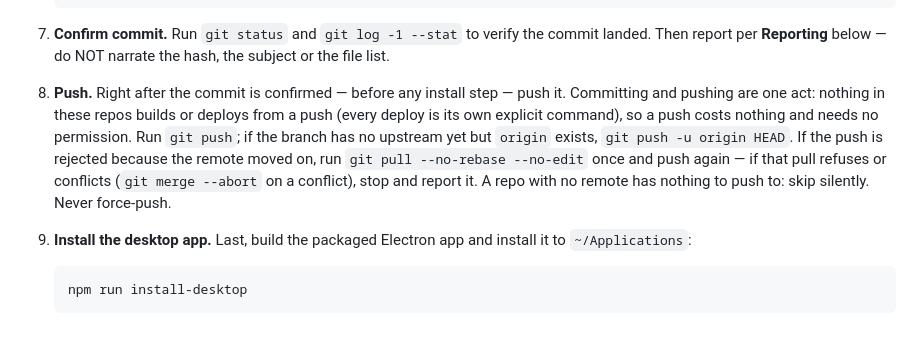
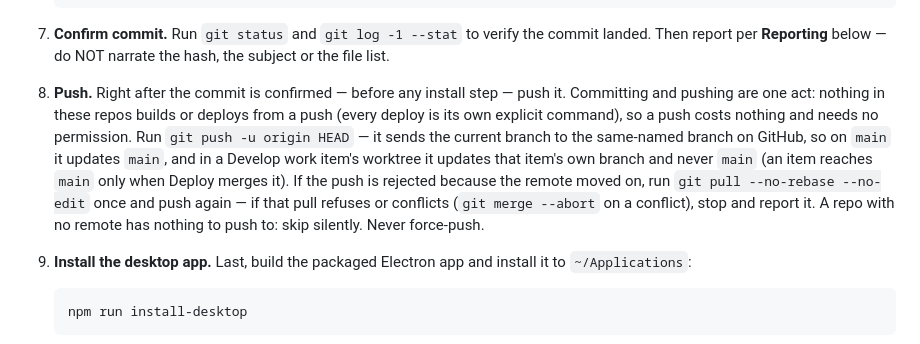
Before and after one commit to dwitmer06-28-89/pandadoc-search, a Markdown page: .claude/commands/commit.md, the part around the change. Drawn GitHub-style.

Commit message:
Push the current branch to its own name, so a work item never pushes main
Co-Authored-By: Claude Opus 5.5 <noreply@anthropic.com>

```diff
--- a/.claude/commands/commit.md
+++ b/.claude/commands/commit.md
@@ -38,7 +38,7 @@ Commit **only** the files you have edited or written during this conversation
 
 7. **Confirm commit.** Run `git status` and `git log -1 --stat` to verify the commit landed. Then report per **Reporting** below — do NOT narrate the hash, the subject or the file list.
 
-8. **Push.** Right after the commit is confirmed — before any install step — push it. Committing and pushing are one act: nothing in these repos builds or deploys from a push (every deploy is its own explicit command), so a push costs nothing and needs no permission. Run `git push`; if the branch has no upstream yet but `origin` exists, `git push -u origin HEAD`. If the push is rejected because the remote moved on, run `git pull --no-rebase --no-edit` once and push again — if that pull refuses or conflicts (`git merge --abort` on a conflict), stop and report it. A repo with no remote has nothing to push to: skip silently. Never force-push.
+8. **Push.** Right after the commit is confirmed — before any install step — push it. Committing and pushing are one act: nothing in these repos builds or deploys from a push (every deploy is its own explicit command), so a push costs nothing and needs no permission. Run `git push -u origin HEAD` — it sends the current branch to the same-named branch on GitHub, so on `main` it updates `main`, and in a Develop work item's worktree it updates that item's own branch and never `main` (an item reaches `main` only when Deploy merges it). If the push is rejected because the remote moved on, run `git pull --no-rebase --no-edit` once and push again — if that pull refuses or conflicts (`git merge --abort` on a conflict), stop and report it. A repo with no remote has nothing to push to: skip silently. Never force-push.
 
 9. **Install the desktop app.** Last, build the packaged Electron app and install it to `~/Applications`:
 
```
